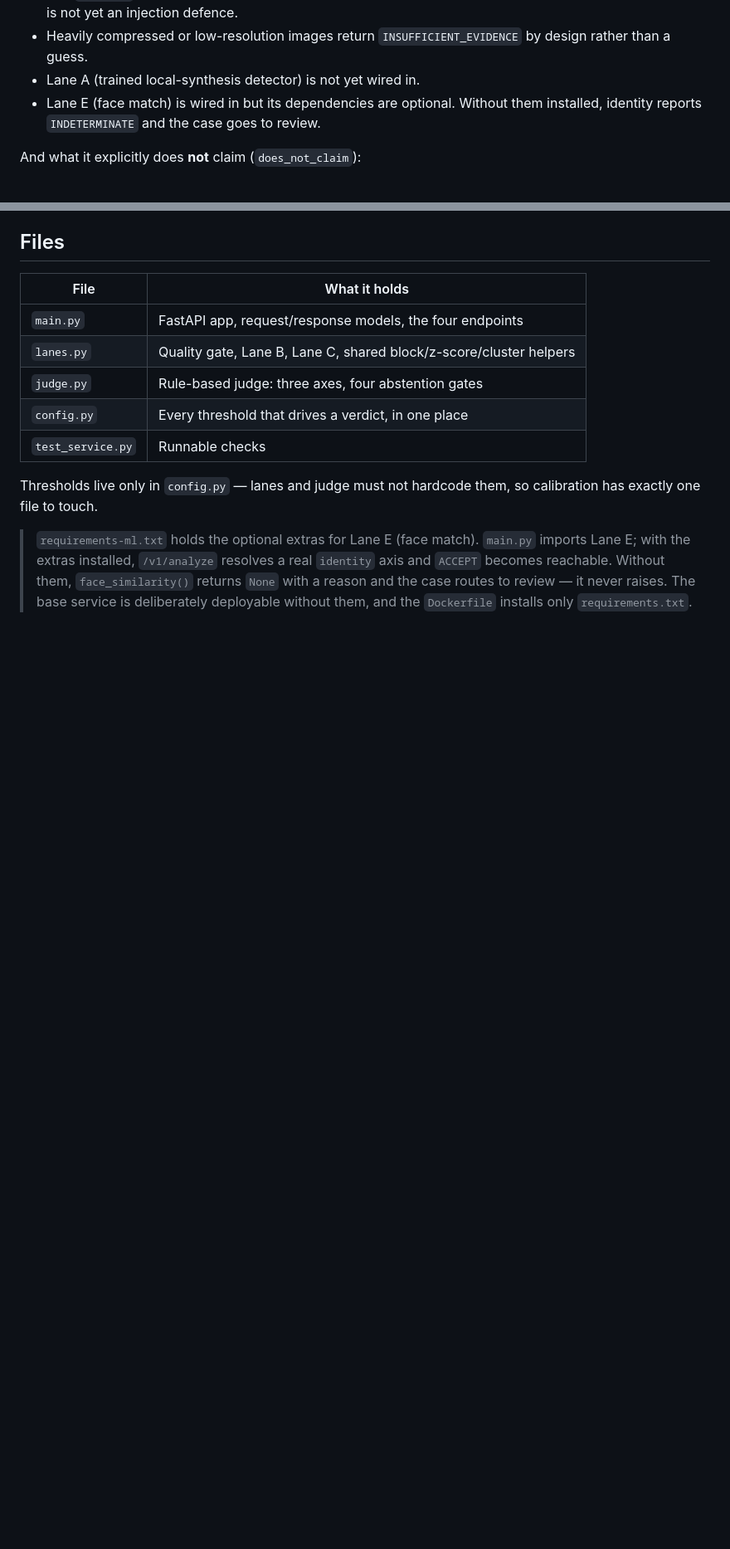
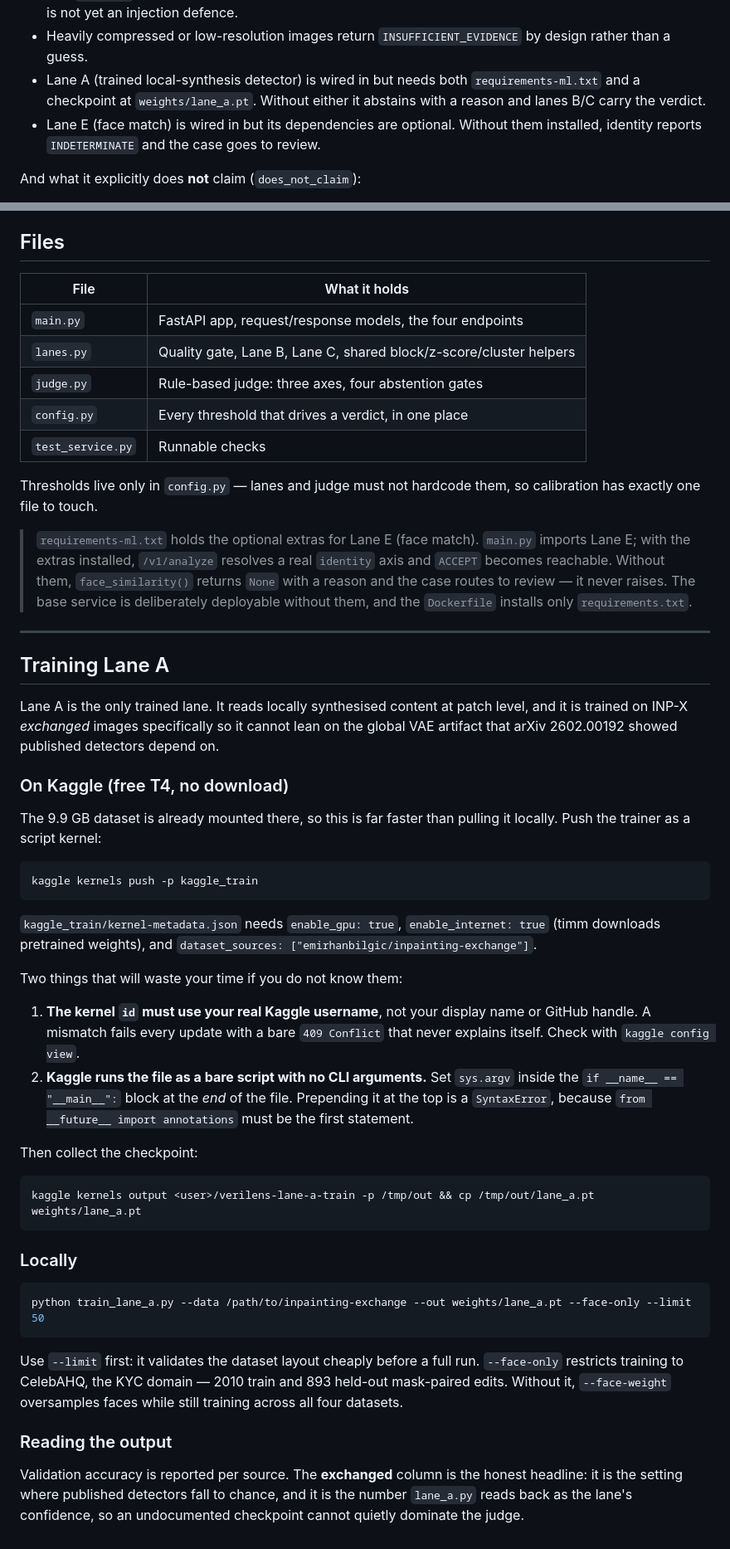
Before and after one commit to Venkat-Kolasani/VeriLens, a Markdown page: service/README.md, 2 parts joined by grey strips. Shown at 83% size. Rendered like a GitHub page; blank space fills up the shorter version.

Commit message:
docs(service): add Lane A training guide, correct stale wiring claim
README still said Lane A was not wired in; it is, behind optional deps.

Documents the Kaggle script-kernel path and the two failures worth warning
about: the kernel id must use the real Kaggle username (a mismatch returns a
bare 409 Conflict on every update), and sys.argv must be injected at the end
of the file because 'from __future__' must be the first statement.

````diff
--- a/service/README.md
+++ b/service/README.md
@@ -279,7 +279,9 @@ Straight from `known_limitations` in `/v1/model-card`:
   grants no confidence bonus and is not yet an injection defence.
 - Heavily compressed or low-resolution images return `INSUFFICIENT_EVIDENCE` by
   design rather than a guess.
-- Lane A (trained local-synthesis detector) is not yet wired in.
+- Lane A (trained local-synthesis detector) is wired in but needs both
+  `requirements-ml.txt` and a checkpoint at `weights/lane_a.pt`. Without
+  either it abstains with a reason and lanes B/C carry the verdict.
 - Lane E (face match) is wired in but its dependencies are optional. Without
   them installed, identity reports `INDETERMINATE` and the case goes to review.
 
@@ -338,3 +340,59 @@ calibration has exactly one file to touch.
 > review — it never raises. The base service
 > is deliberately deployable without them, and the `Dockerfile` installs only
 > `requirements.txt`.
+
+---
+
+## Training Lane A
+
+Lane A is the only trained lane. It reads locally synthesised content at patch
+level, and it is trained on INP-X *exchanged* images specifically so it cannot
+lean on the global VAE artifact that arXiv 2602.00192 showed published
+detectors depend on.
+
+### On Kaggle (free T4, no download)
+
+The 9.9 GB dataset is already mounted there, so this is far faster than
+pulling it locally. Push the trainer as a script kernel:
+
+```bash
+kaggle kernels push -p kaggle_train
+```
+
+`kaggle_train/kernel-metadata.json` needs `enable_gpu: true`,
+`enable_internet: true` (timm downloads pretrained weights), and
+`dataset_sources: ["emirhanbilgic/inpainting-exchange"]`.
+
+Two things that will waste your time if you do not know them:
+
+1. **The kernel `id` must use your real Kaggle username**, not your display
+   name or GitHub handle. A mismatch fails every update with a bare
+   `409 Conflict` that never explains itself. Check with `kaggle config view`.
+2. **Kaggle runs the file as a bare script with no CLI arguments.** Set
+   `sys.argv` inside the `if __name__ == "__main__":` block at the *end* of the
+   file. Prepending it at the top is a `SyntaxError`, because
+   `from __future__ import annotations` must be the first statement.
+
+Then collect the checkpoint:
+
+```bash
+kaggle kernels output <user>/verilens-lane-a-train -p /tmp/out && cp /tmp/out/lane_a.pt weights/lane_a.pt
+```
+
+### Locally
+
+```bash
+python train_lane_a.py --data /path/to/inpainting-exchange --out weights/lane_a.pt --face-only --limit 50
+```
+
+Use `--limit` first: it validates the dataset layout cheaply before a full run.
+`--face-only` restricts training to CelebAHQ, the KYC domain — 2010 train and
+893 held-out mask-paired edits. Without it, `--face-weight` oversamples faces
+while still training across all four datasets.
+
+### Reading the output
+
+Validation accuracy is reported per source. The **exchanged** column is the
+honest headline: it is the setting where published detectors fall to chance,
+and it is the number `lane_a.py` reads back as the lane's confidence, so an
+undocumented checkpoint cannot quietly dominate the judge.
````
